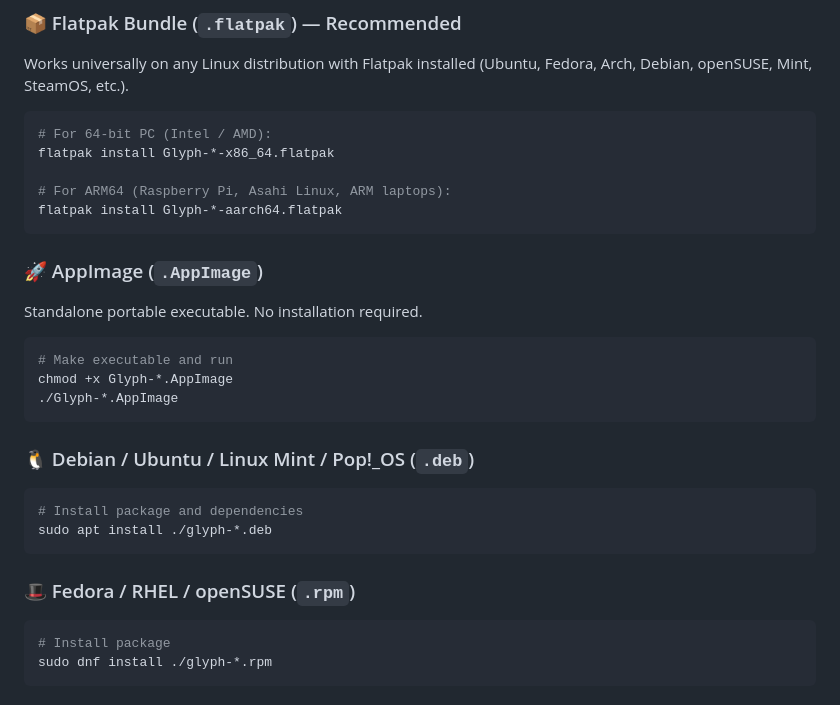
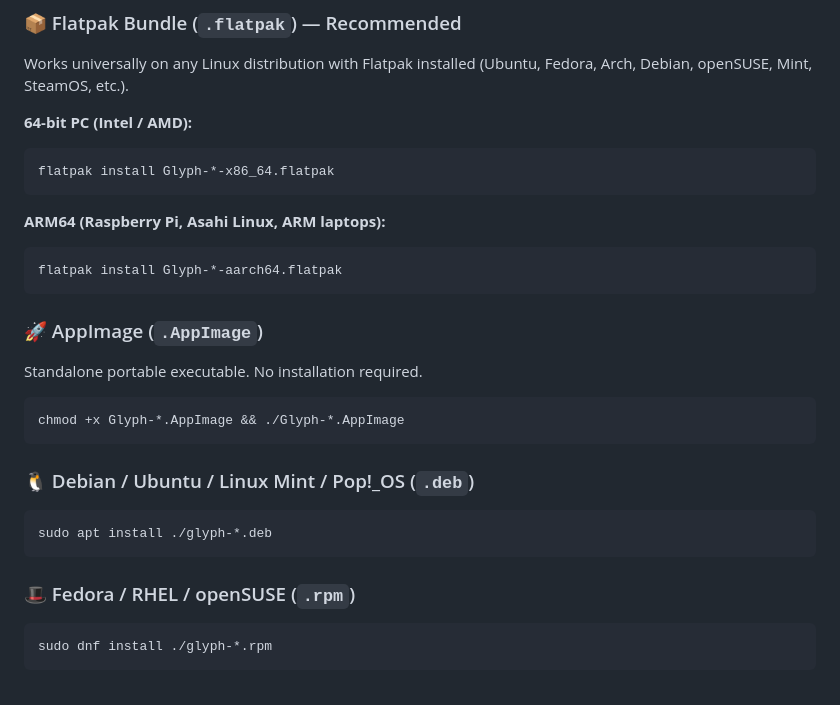
Before and after one commit to the0megastar/Glyph, a Markdown page: README.md, the part around the change. Drawn GitHub-style.

Commit message:
docs(readme): split flatpak commands by arch and clean comments from install blocks

````diff
--- a/README.md
+++ b/README.md
@@ -21,11 +21,13 @@ Pre-built binaries are generated for every release supporting both **64-bit PC (
 ### 📦 Flatpak Bundle (`.flatpak`) — Recommended
 Works universally on any Linux distribution with Flatpak installed (Ubuntu, Fedora, Arch, Debian, openSUSE, Mint, SteamOS, etc.).
 
+**64-bit PC (Intel / AMD):**
 ```bash
-# For 64-bit PC (Intel / AMD):
 flatpak install Glyph-*-x86_64.flatpak
+```
 
-# For ARM64 (Raspberry Pi, Asahi Linux, ARM laptops):
+**ARM64 (Raspberry Pi, Asahi Linux, ARM laptops):**
+```bash
 flatpak install Glyph-*-aarch64.flatpak
 ```
 
@@ -33,22 +35,18 @@ flatpak install Glyph-*-aarch64.flatpak
 Standalone portable executable. No installation required.
 
 ```bash
-# Make executable and run
-chmod +x Glyph-*.AppImage
-./Glyph-*.AppImage
+chmod +x Glyph-*.AppImage && ./Glyph-*.AppImage
 ```
 
 ### 🐧 Debian / Ubuntu / Linux Mint / Pop!_OS (`.deb`)
 
 ```bash
-# Install package and dependencies
 sudo apt install ./glyph-*.deb
 ```
 
 ### 🎩 Fedora / RHEL / openSUSE (`.rpm`)
 
 ```bash
-# Install package
 sudo dnf install ./glyph-*.rpm
 ```
 
````
